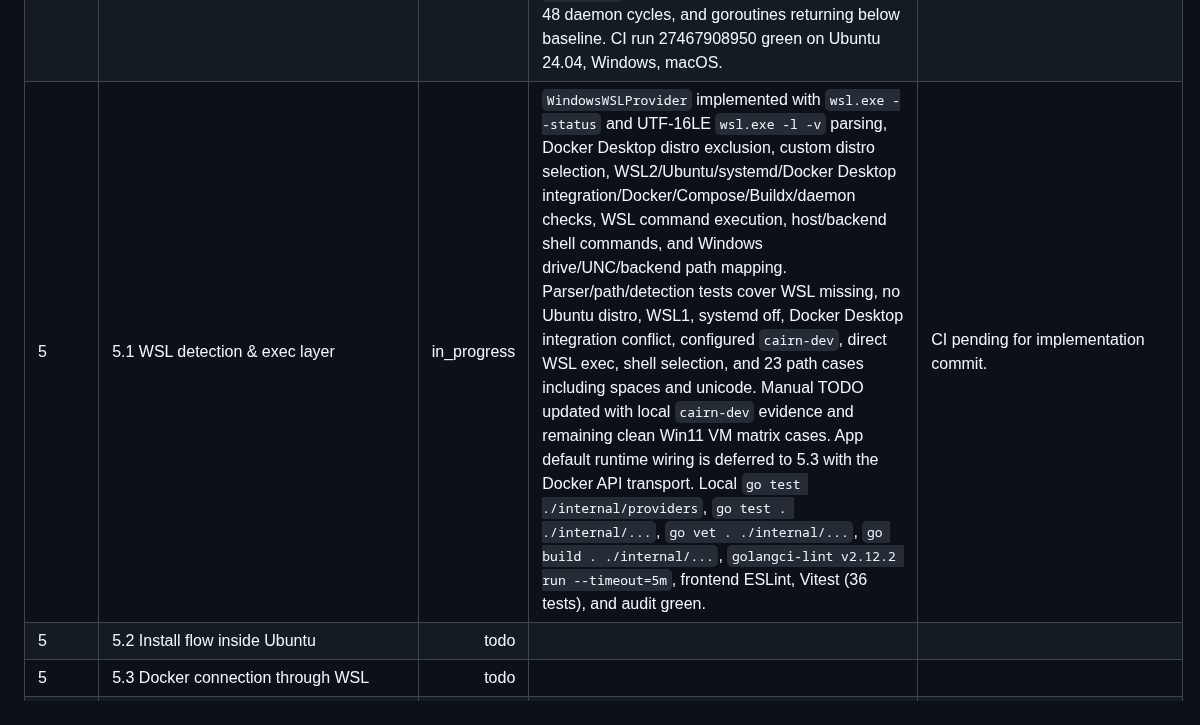
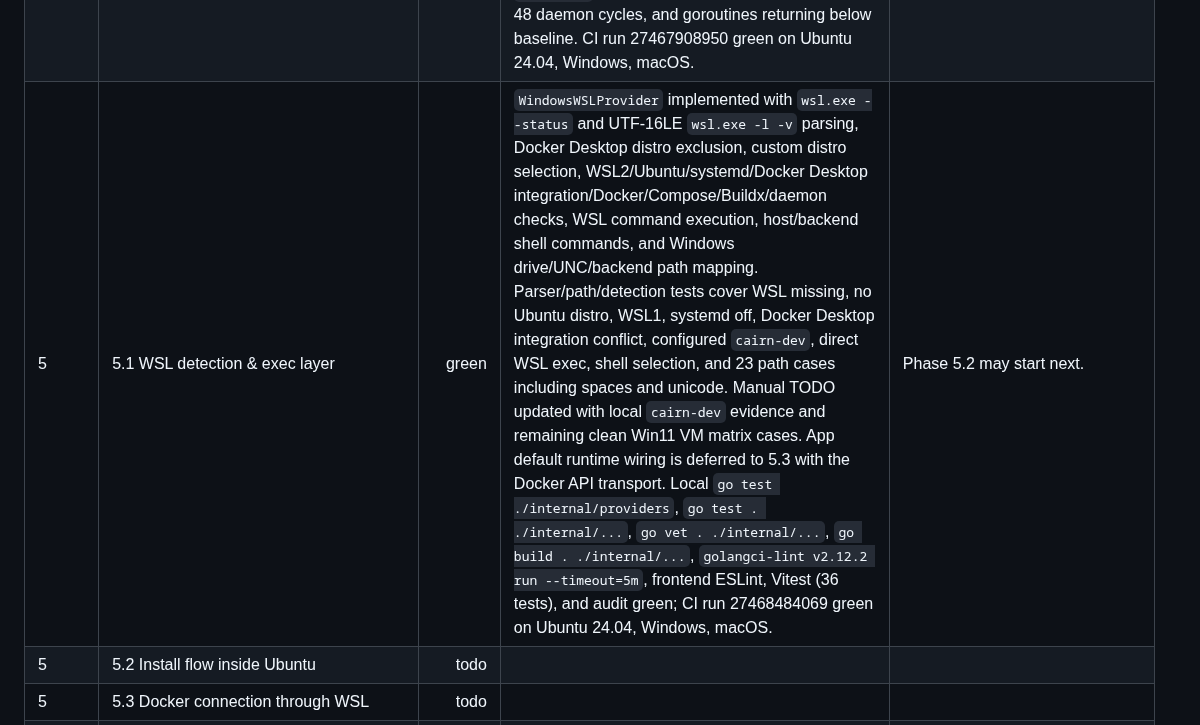
Before and after one commit to RCooLeR/Cairn, a Markdown page: PROGRESS.md, the part around the change. Rendered like a GitHub page.

Commit message:
docs: mark phase 5.1 green

```diff
--- a/PROGRESS.md
+++ b/PROGRESS.md
@@ -36,7 +36,7 @@ Status legend: `todo`, `in_progress`, `green`, `blocked`.
 | 4 | 4.2 Error-state audit across UI | green | Backend notification repository/service wiring, header notification center with unread count/mark-all-read/deep-link states, and Ladle AppError matrix covering all 17 contract codes; local `go test . ./internal/...`, `go vet . ./internal/...`, `go build . ./internal/...`, `golangci-lint v2.12.2 run --timeout=5m`, frontend ESLint, Vitest (33 tests), Vite dev build, Ladle build, and audit green; CI run 27465549532 green on Ubuntu 24.04, Windows, macOS | Phase 4.3 may start next. |
 | 4 | 4.3 Perf pass at seed scale | green | Seed-scale UI/backend perf hardening implemented: large inventory tables now window rendered rows; container/image/volume/project filters avoid avoidable allocations and repeated count scans; frontend seed test covers 100 containers, 500 images, 200 volumes, 20 networks, and 10 projects with dashboard render <1.5s and filters <100ms; metrics seed test covers 100 stats streams, 500 images, 200 volumes, dashboard count/top queries, and goroutine/pprof leak review; env-gated Linux chaos harness covers daemon stop/start plus container churn. Local `go test . ./internal/...`, `go vet . ./internal/...`, `go build . ./internal/...`, `golangci-lint v2.12.2 run --timeout=5m`, frontend ESLint, Vitest (36 tests), Vite dev build, Ladle build, audit, focused seed tests, WSL `cairn-dev` 30s chaos smoke, and required WSL `cairn-dev` 1h chaos run green (`churns=734`, `daemon_cycles=48`, `baseline_goroutines=3`, `peak_goroutines=45`, `final_goroutines=2`); CI run 27467785361 green on Ubuntu 24.04, Windows, macOS | Exit gate 4 may start next. |
 | 4 | Exit gate 4 | green | Phase 4.1-4.3 rows are locally and CI green; Linux permission/degraded-provider UX is covered, error-state audit is complete, seed-scale performance targets are covered by frontend/backend tests, and the required WSL `cairn-dev` 1h chaos run passed with 734 churns, 48 daemon cycles, and goroutines returning below baseline. CI run 27467908950 green on Ubuntu 24.04, Windows, macOS. | Phase 5 may start next. |
-| 5 | 5.1 WSL detection & exec layer | in_progress | `WindowsWSLProvider` implemented with `wsl.exe --status` and UTF-16LE `wsl.exe -l -v` parsing, Docker Desktop distro exclusion, custom distro selection, WSL2/Ubuntu/systemd/Docker Desktop integration/Docker/Compose/Buildx/daemon checks, WSL command execution, host/backend shell commands, and Windows drive/UNC/backend path mapping. Parser/path/detection tests cover WSL missing, no Ubuntu distro, WSL1, systemd off, Docker Desktop integration conflict, configured `cairn-dev`, direct WSL exec, shell selection, and 23 path cases including spaces and unicode. Manual TODO updated with local `cairn-dev` evidence and remaining clean Win11 VM matrix cases. App default runtime wiring is deferred to 5.3 with the Docker API transport. Local `go test ./internal/providers`, `go test . ./internal/...`, `go vet . ./internal/...`, `go build . ./internal/...`, `golangci-lint v2.12.2 run --timeout=5m`, frontend ESLint, Vitest (36 tests), and audit green. | CI pending for implementation commit. |
+| 5 | 5.1 WSL detection & exec layer | green | `WindowsWSLProvider` implemented with `wsl.exe --status` and UTF-16LE `wsl.exe -l -v` parsing, Docker Desktop distro exclusion, custom distro selection, WSL2/Ubuntu/systemd/Docker Desktop integration/Docker/Compose/Buildx/daemon checks, WSL command execution, host/backend shell commands, and Windows drive/UNC/backend path mapping. Parser/path/detection tests cover WSL missing, no Ubuntu distro, WSL1, systemd off, Docker Desktop integration conflict, configured `cairn-dev`, direct WSL exec, shell selection, and 23 path cases including spaces and unicode. Manual TODO updated with local `cairn-dev` evidence and remaining clean Win11 VM matrix cases. App default runtime wiring is deferred to 5.3 with the Docker API transport. Local `go test ./internal/providers`, `go test . ./internal/...`, `go vet . ./internal/...`, `go build . ./internal/...`, `golangci-lint v2.12.2 run --timeout=5m`, frontend ESLint, Vitest (36 tests), and audit green; CI run 27468484069 green on Ubuntu 24.04, Windows, macOS. | Phase 5.2 may start next. |
 | 5 | 5.2 Install flow inside Ubuntu | todo |  |  |
 | 5 | 5.3 Docker connection through WSL | todo |  |  |
 | 5 | 5.4 Windows UX | todo |  |  |
```
